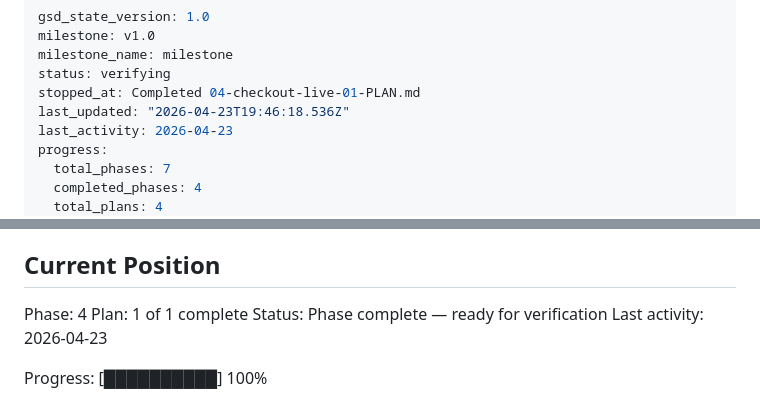
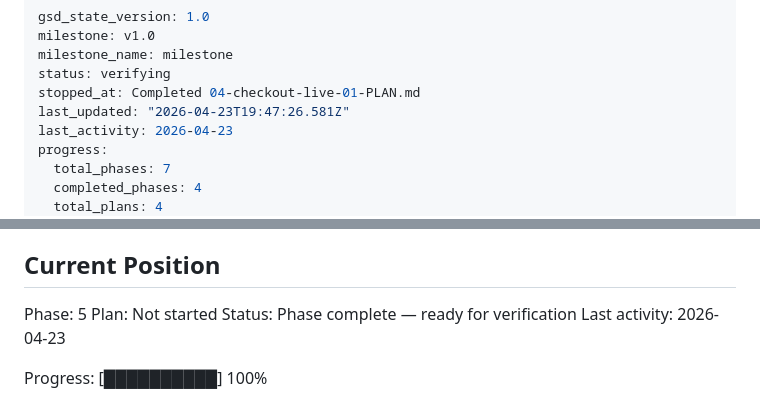
Before and after one commit to EPSystems/HarmBlocker, a Markdown page: .planning/STATE.md, 2 parts joined by grey strips. Drawn GitHub-style.

Commit message:
docs(phase-04): complete phase execution

```diff
--- a/.planning/STATE.md
+++ b/.planning/STATE.md
@@ -4,7 +4,7 @@ milestone: v1.0
 milestone_name: milestone
 status: verifying
 stopped_at: Completed 04-checkout-live-01-PLAN.md
-last_updated: "2026-04-23T19:46:18.536Z"
+last_updated: "2026-04-23T19:47:26.581Z"
 last_activity: 2026-04-23
 progress:
   total_phases: 7
@@ -25,8 +25,8 @@ See: .planning/PROJECT.md (updated 2026-04-23)
 
 ## Current Position
 
-Phase: 4
-Plan: 1 of 1 complete
+Phase: 5
+Plan: Not started
 Status: Phase complete — ready for verification
 Last activity: 2026-04-23
 
```
Also changed, not shown: 1 other file.
